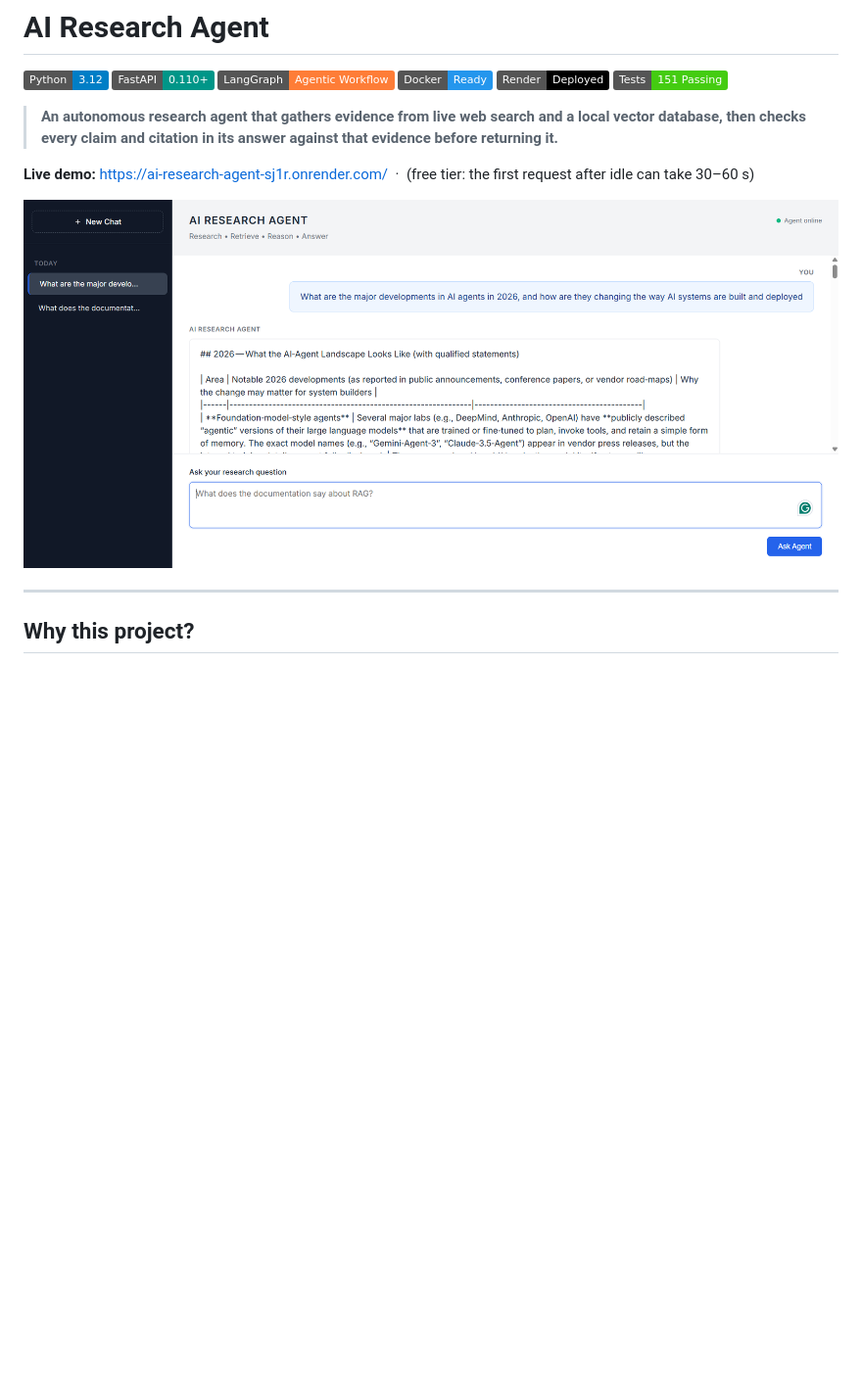
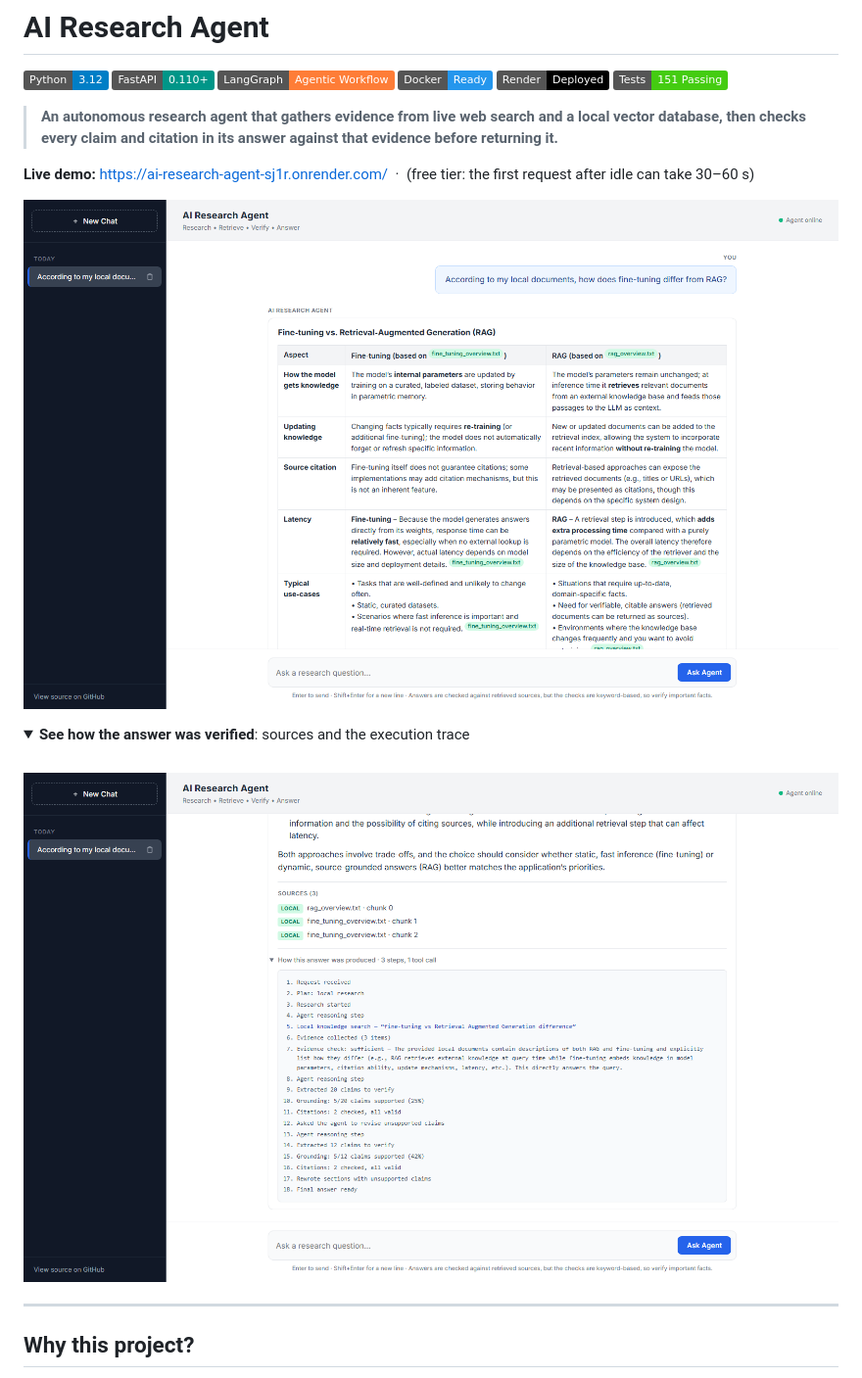
Before and after one commit to chandra8688/AI_Research_Agent, a Markdown page: README.md, the part around the change. Shown at 98% size. Rendered like a GitHub page; pictures changed too: docs/images/ai-research-agent-demo.png, docs/images/ai-research-agent-verification.png (added); folded sections open; badges without logos; blank space fills up the shorter version.

```diff
--- a/README.md
+++ b/README.md
@@ -11,7 +11,16 @@
 
 **Live demo:** https://ai-research-agent-sj1r.onrender.com/ &nbsp;·&nbsp; (free tier: the first request after idle can take 30–60 s)
 
-![AI Research Agent demo](docs/images/ai-research-agent-demo.png)
+![AI Research Agent answering from local documents, with citation chips in a comparison table](docs/images/ai-research-agent-demo.png)
+
+<details>
+<summary><b>See how the answer was verified</b>: sources and the execution trace</summary>
+
+<br>
+
+![Sources list and execution trace: local search, evidence check, claim grounding, citation validation, revision and rewrite](docs/images/ai-research-agent-verification.png)
+
+</details>
 
 ---
 
```
Also changed, not shown: 2 other files.
